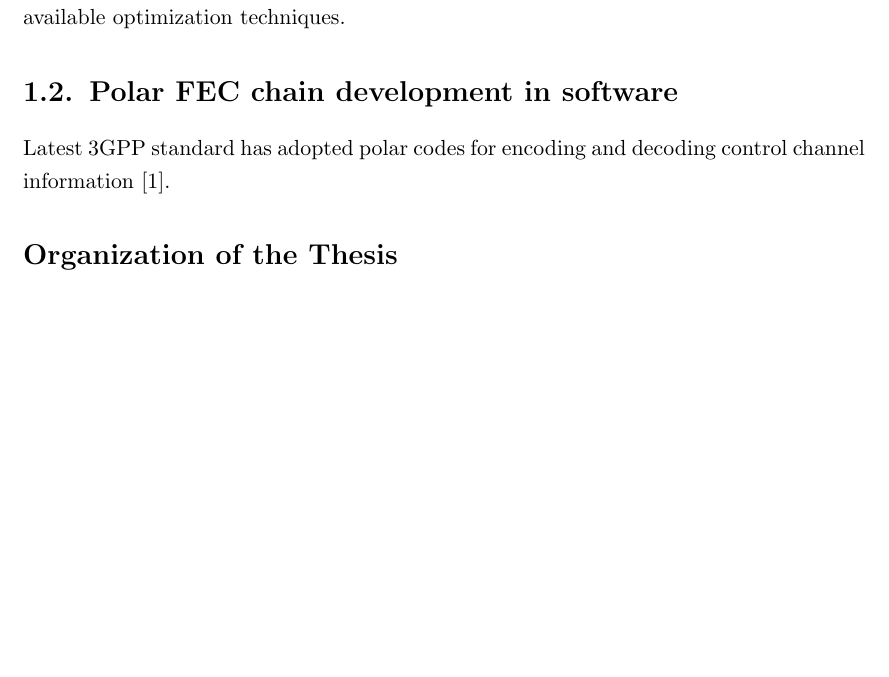
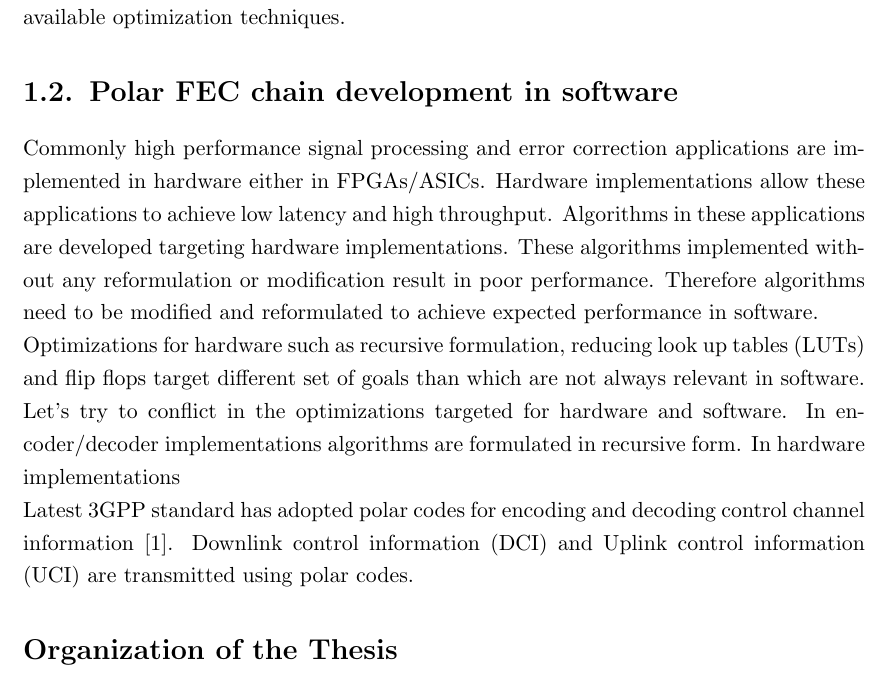
Before and after one commit to yadhu1961/thesis_5GPolorCodes, a LaTeX thesis (thesis.tex, which reads introduction.tex): part of page 14 of 66, cut so that both start at the same text. Compiled offline with pdfLaTeX; a missing bibliography style is replaced by a similar one.

Commit message:
Explaining the problem in introduction

```diff
--- a/introduction.tex
+++ b/introduction.tex
@@ -20,7 +20,13 @@ Due to latest technological advancements in general-purpose computing, Modern pr
 %Recent advances in the modern processors such as SIMD units can be utilized to achieve low latency and high throughput.
 
 \section{Polar FEC chain development in software}
-Latest 3GPP standard has adopted polar codes for encoding and decoding control channel information \cite{3gpp.38.212}.
+Commonly high performance signal processing and error correction applications are implemented in hardware either in FPGAs/ASICs. Hardware implementations allow these applications to achieve low latency and high throughput. Algorithms in these applications are developed targeting hardware implementations. These algorithms implemented without any reformulation or modification result in poor performance. Therefore algorithms need to be modified and reformulated to achieve expected performance in software.
+
+Optimizations for hardware such as recursive formulation, reducing look up tables (LUTs) and flip flops target different set of goals than which are not always relevant in software. Let's try to conflict in the optimizations targeted for hardware and software. In encoder/decoder implementations algorithms are formulated in recursive form. In hardware implementations
+
+
+
+Latest 3GPP standard has adopted polar codes for encoding and decoding control channel information \cite{3gpp.38.212}. Downlink control information (DCI) and Uplink control information (UCI) are transmitted using polar codes.
 
 
 
```
